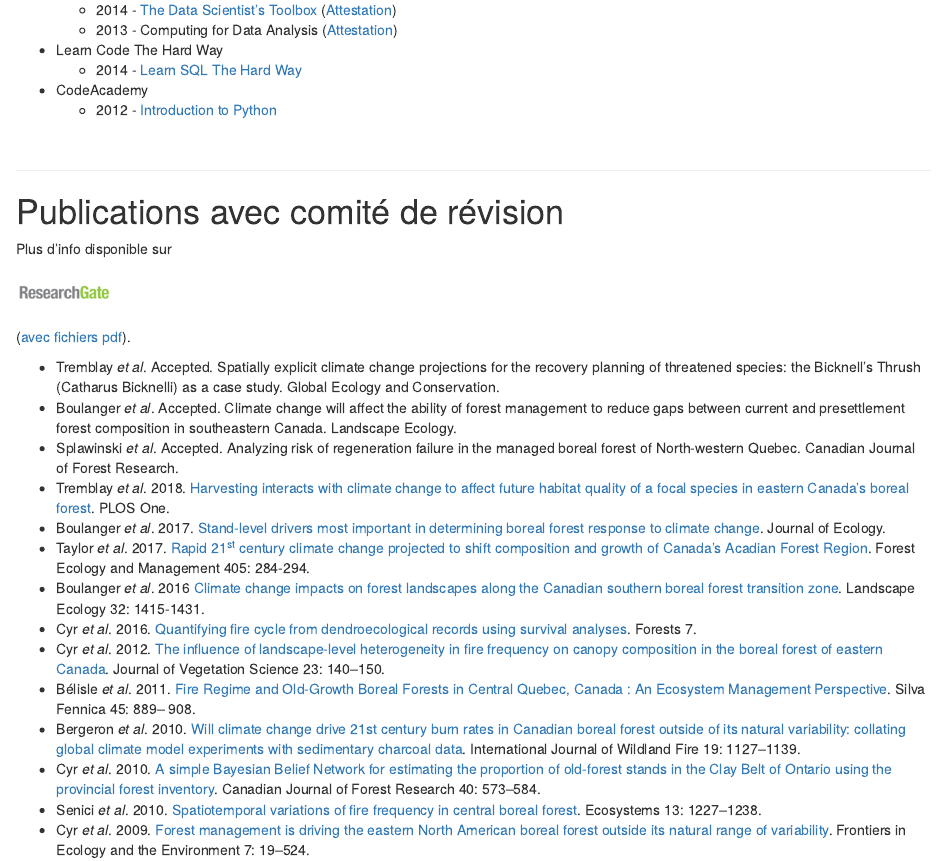
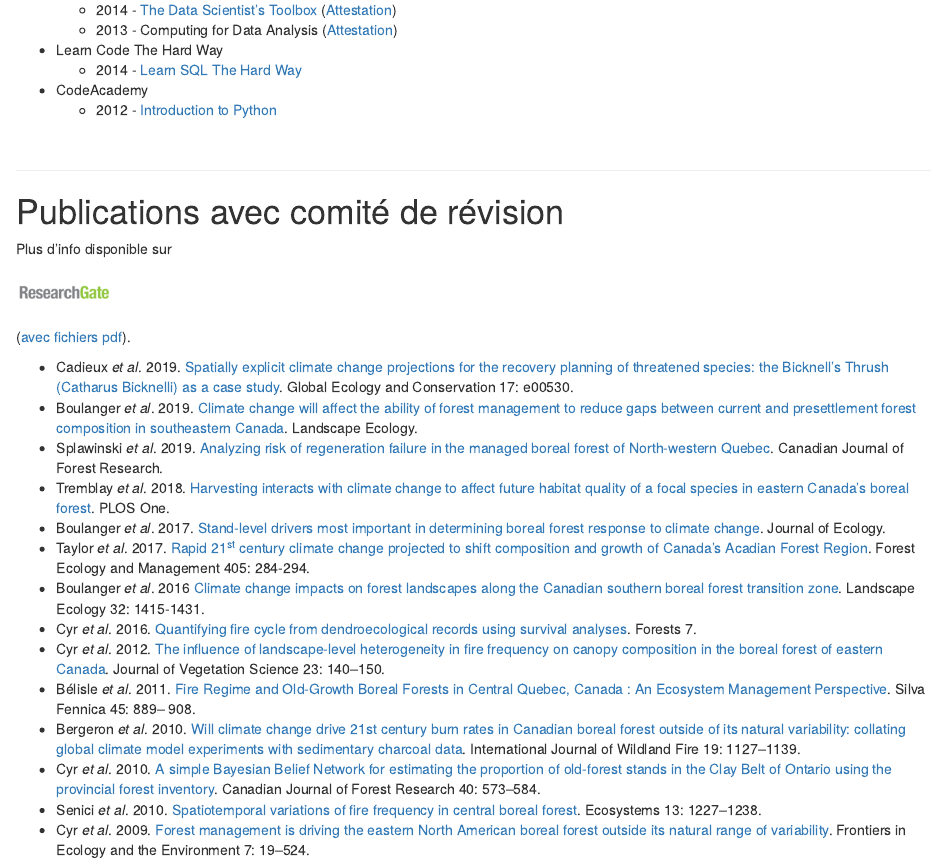
Before and after one commit to dcyr/dcyr.github.io, an R Markdown document (CyrDominic_CV.Rmd): the page in a window 1100 px wide, from 2990 px down. Rendered offline with R 4.5, knitr and Pandoc, with nearby package versions; some code elsewhere in the file could not run offline.

Commit message:
new publications added

````diff
--- a/CyrDominic_CV.Rmd
+++ b/CyrDominic_CV.Rmd
@@ -284,9 +284,9 @@ grid.raster(logo)
 ```
 ([avec fichiers pdf][004]).
 
-* Tremblay _et al_. Accepted. Spatially explicit climate change projections for the recovery planning of threatened species: the Bicknell’s Thrush (Catharus Bicknelli) as a case study. Global Ecology and Conservation.
-* Boulanger _et al_. Accepted. Climate change will affect the ability of forest management to reduce gaps between current and presettlement forest composition in southeastern Canada. Landscape Ecology.
-* Splawinski _et al_. Accepted. Analyzing risk of regeneration failure in the managed boreal forest of North-western Quebec. Canadian Journal of Forest Research.
+* Cadieux _et al_. 2019. [Spatially explicit climate change projections for the recovery planning of threatened species: the Bicknell’s Thrush (Catharus Bicknelli) as a case study][318]. Global Ecology and Conservation 17: e00530.
+* Boulanger _et al_. 2019. [Climate change will affect the ability of forest management to reduce gaps between current and presettlement forest composition in southeastern Canada][317]. Landscape Ecology.
+* Splawinski _et al_. 2019. [Analyzing risk of regeneration failure in the managed boreal forest of North-western Quebec][316]. Canadian Journal of Forest Research.
 * Tremblay _et al_. 2018. [Harvesting interacts with climate change to affect future habitat quality of a focal species in eastern Canada's boreal forest][315]. PLOS One.
 * Boulanger _et al_. 2017. [Stand-level drivers most important in determining boreal forest response to climate change][314]. Journal of Ecology.
 * Taylor _et al_. 2017. [Rapid 21^st^ century climate change projected to shift composition and growth of Canada's Acadian Forest Region][313]. Forest Ecology and Management 405: 284-294.
````
Also changed, not shown: CyrDominic_CV.html, CyrDominic_CV.Rmd (3 more changed lines).
